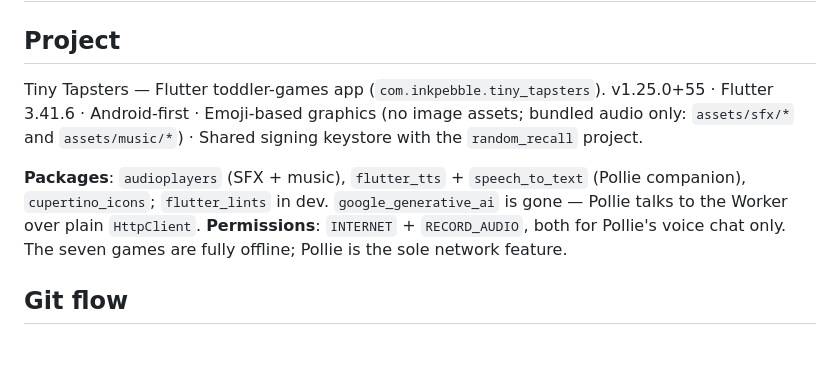
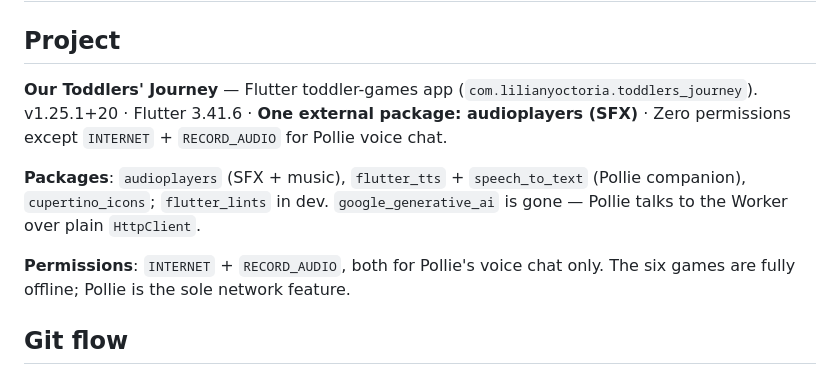
Before and after one commit to agustiarfalahi94/tiny-tapsters, a Markdown page: AGENTS.md, the part around the change. Drawn GitHub-style; blank space fills up the shorter version.

```diff
--- a/AGENTS.md
+++ b/AGENTS.md
@@ -2,10 +2,11 @@
 
 ## Project
 
-Tiny Tapsters — Flutter toddler-games app (`com.inkpebble.tiny_tapsters`). v1.25.0+55 · Flutter 3.41.6 · Android-first · Emoji-based graphics (no image assets; bundled audio only: `assets/sfx/*` and `assets/music/*`) · Shared signing keystore with the `random_recall` project.
+**Our Toddlers' Journey** — Flutter toddler-games app (`com.lilianyoctoria.toddlers_journey`). v1.25.1+20 · Flutter 3.41.6 · **One external package: audioplayers (SFX)** · Zero permissions except `INTERNET` + `RECORD_AUDIO` for Pollie voice chat.
 
 **Packages**: `audioplayers` (SFX + music), `flutter_tts` + `speech_to_text` (Pollie companion), `cupertino_icons`; `flutter_lints` in dev. `google_generative_ai` is gone — Pollie talks to the Worker over plain `HttpClient`.
-**Permissions**: `INTERNET` + `RECORD_AUDIO`, both for Pollie's voice chat only. The seven games are fully offline; Pollie is the sole network feature.
+
+**Permissions**: `INTERNET` + `RECORD_AUDIO`, both for Pollie's voice chat only. The six games are fully offline; Pollie is the sole network feature.
 
 ## Git flow
 
```
Also changed, not shown: CHANGELOG.md (+2 -1 lines), README.md (+21 -41 lines).
